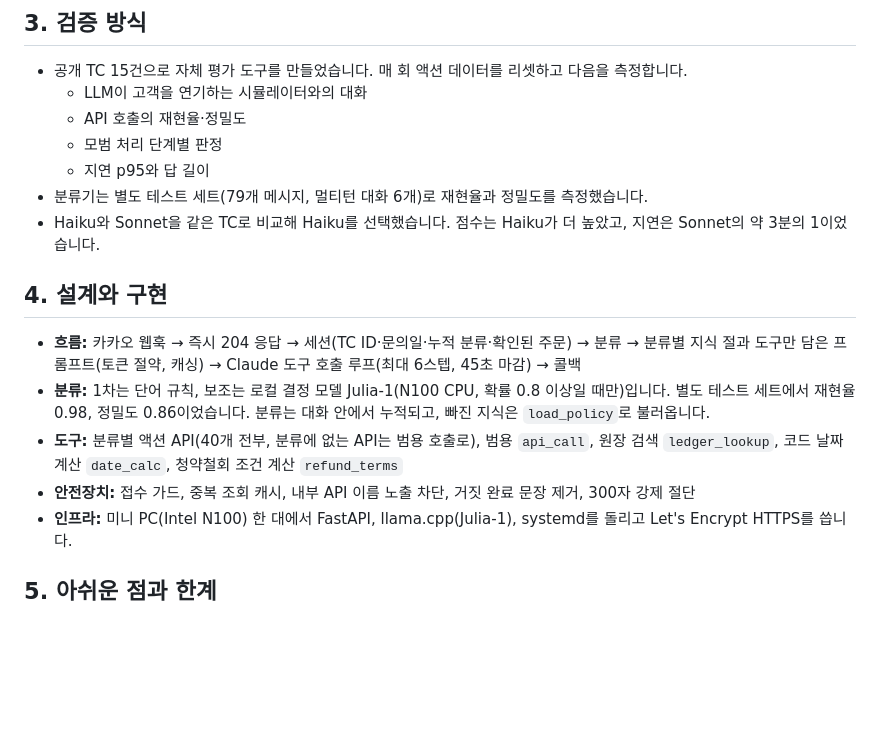
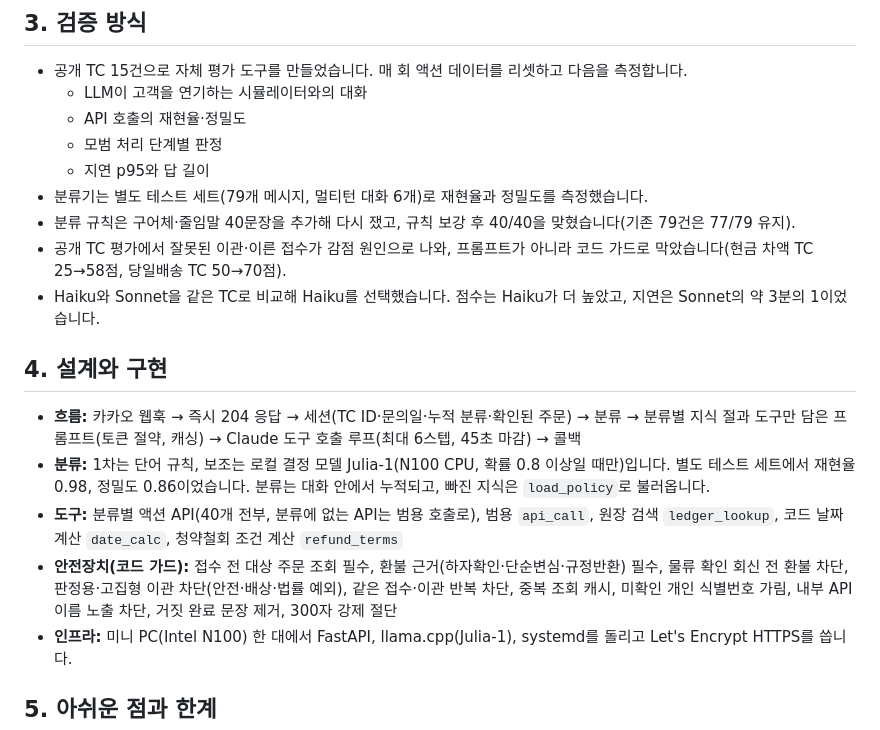
Before and after one commit to Sty1ish/ai_top_100, a Markdown page: docs/DEBRIEF.md, the part around the change. Rendered like a GitHub page; blank space fills up the shorter version.

```diff
--- a/docs/DEBRIEF.md
+++ b/docs/DEBRIEF.md
@@ -31,13 +31,15 @@
   - 모범 처리 단계별 판정
   - 지연 p95와 답 길이
 - 분류기는 별도 테스트 세트(79개 메시지, 멀티턴 대화 6개)로 재현율과 정밀도를 측정했습니다.
+- 분류 규칙은 구어체·줄임말 40문장을 추가해 다시 쟀고, 규칙 보강 후 40/40을 맞혔습니다(기존 79건은 77/79 유지).
+- 공개 TC 평가에서 잘못된 이관·이른 접수가 감점 원인으로 나와, 프롬프트가 아니라 코드 가드로 막았습니다(현금 차액 TC 25→58점, 당일배송 TC 50→70점).
 - Haiku와 Sonnet을 같은 TC로 비교해 Haiku를 선택했습니다. 점수는 Haiku가 더 높았고, 지연은 Sonnet의 약 3분의 1이었습니다.
 
 ## 4. 설계와 구현
 - **흐름:** 카카오 웹훅 → 즉시 204 응답 → 세션(TC ID·문의일·누적 분류·확인된 주문) → 분류 → 분류별 지식 절과 도구만 담은 프롬프트(토큰 절약, 캐싱) → Claude 도구 호출 루프(최대 6스텝, 45초 마감) → 콜백
 - **분류:** 1차는 단어 규칙, 보조는 로컬 결정 모델 Julia-1(N100 CPU, 확률 0.8 이상일 때만)입니다. 별도 테스트 세트에서 재현율 0.98, 정밀도 0.86이었습니다. 분류는 대화 안에서 누적되고, 빠진 지식은 `load_policy`로 불러옵니다.
 - **도구:** 분류별 액션 API(40개 전부, 분류에 없는 API는 범용 호출로), 범용 `api_call`, 원장 검색 `ledger_lookup`, 코드 날짜 계산 `date_calc`, 청약철회 조건 계산 `refund_terms`
-- **안전장치:** 접수 가드, 중복 조회 캐시, 내부 API 이름 노출 차단, 거짓 완료 문장 제거, 300자 강제 절단
+- **안전장치(코드 가드):** 접수 전 대상 주문 조회 필수, 환불 근거(하자확인·단순변심·규정반환) 필수, 물류 확인 회신 전 환불 차단, 판정용·고집형 이관 차단(안전·배상·법률 예외), 같은 접수·이관 반복 차단, 중복 조회 캐시, 미확인 개인 식별번호 가림, 내부 API 이름 노출 차단, 거짓 완료 문장 제거, 300자 강제 절단
 - **인프라:** 미니 PC(Intel N100) 한 대에서 FastAPI, llama.cpp(Julia-1), systemd를 돌리고 Let's Encrypt HTTPS를 씁니다.
 
 ## 5. 아쉬운 점과 한계
```
Also changed, not shown: docs/FLOW.md (+8 -5 lines), docs/flow.png, 1 other file.
